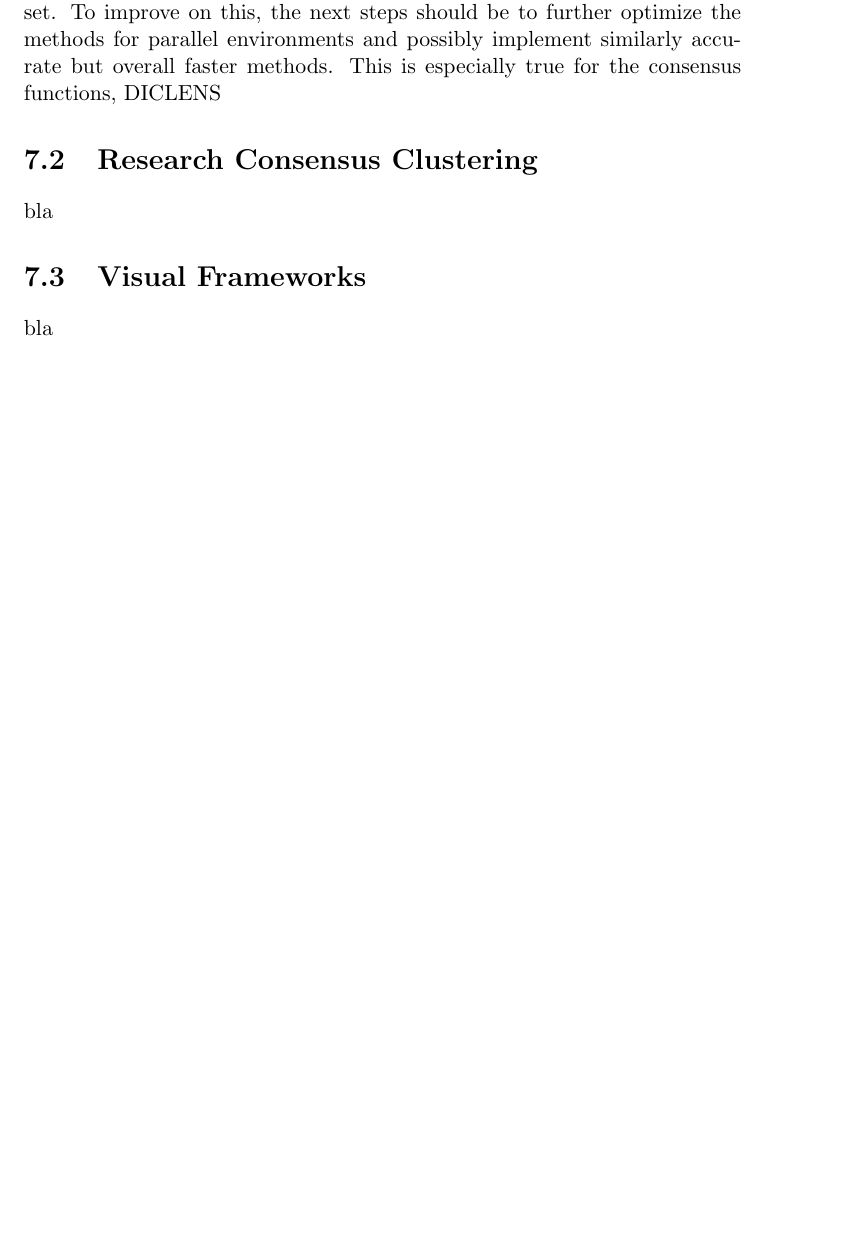
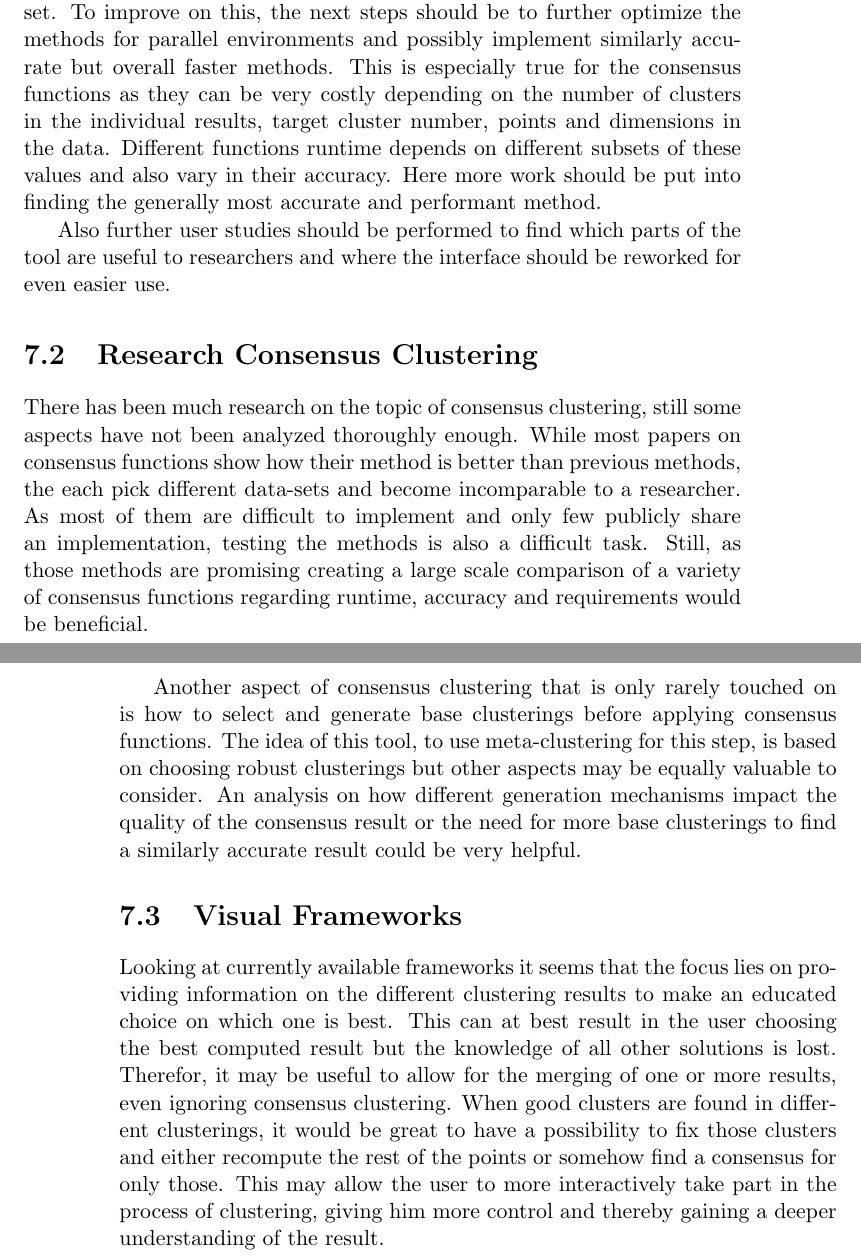
Before and after one commit to chris9182/Master-Thesis, a LaTeX thesis (thesis/paper.tex): part of page 79 of 93 before the commit and two parts of pages 79 and 80 of 93 after it, the two joined at a grey line, cut so that both start at the same text, the shorter picture padded with empty space. Compiled offline with pdfLaTeX.

Commit message:
future work

```diff
--- a/thesis/paper.tex
+++ b/thesis/paper.tex
@@ -834,16 +834,17 @@ This way of finding multiple solutions may also prove useful when a data-set may
 \section{Improvements for the Tool}
 To tool created already proves useful for finding good clustering solutions, still further work should be done such that it becomes more usable.
 
-A downside of the current implementation is that the focus of it lies solely on finding the best clustering result. This brings the problem that the methods implemented may not be fast enough when using a large data-set. To improve on this, the next steps should be to further optimize the methods for parallel environments and possibly implement similarly accurate but overall faster methods. This is especially true for the consensus functions, DICLENS
+A downside of the current implementation is that the focus of it lies solely on finding the best clustering result. This brings the problem that the methods implemented may not be fast enough when using a large data-set. To improve on this, the next steps should be to further optimize the methods for parallel environments and possibly implement similarly accurate but overall faster methods. This is especially true for the consensus functions as they can be very costly depending on the number of clusters in the individual results, target cluster number, points and dimensions in the data. Different functions runtime depends on different subsets of these values and also vary in their accuracy. Here more work should be put into finding the generally most accurate and performant method.
+
+Also further user studies should be performed to find which parts of the tool are useful to researchers and where the interface should be reworked for even easier use.
 
 \section{Research Consensus Clustering}
+There has been much research on the topic of consensus clustering, still some aspects have not been analyzed thoroughly enough. While most papers on consensus functions show how their method is better than previous methods, the each pick different data-sets and become incomparable to a researcher. As most of them are difficult to implement and only few publicly share an implementation, testing the methods is also a difficult task. Still, as those methods are promising creating a large scale comparison of a variety of consensus functions regarding runtime, accuracy and requirements would be beneficial.
 
-bla
+Another aspect of consensus clustering that is only rarely touched on is how to select and generate base clusterings before applying consensus functions. The idea of this tool, to use meta-clustering for this step, is based on choosing robust clusterings but other aspects may be equally valuable to consider. An analysis on how different generation mechanisms impact the quality of the consensus result or the need for more base clusterings to find a similarly accurate result could be very helpful.
 
 \section{Visual Frameworks}
-
-bla
-
+Looking at currently available frameworks it seems that the focus lies on providing information on the different clustering results to make an educated choice on which one is best. This can at best result in the user choosing the best computed result but the knowledge of all other solutions is lost. Therefor, it may be useful to allow for the merging of one or more results, even ignoring consensus clustering. When good clusters are found in different clusterings, it would be great to have a possibility to fix those clusters and either recompute the rest of the points or somehow find a consensus for only those. This may allow the user to more interactively take part in the process of clustering, giving him more control and thereby gaining a deeper understanding of the result.
 
 \chapter{Conclusion}\label{cha:conclusion}
 
```
Also changed, not shown: thesis/paper.pdf, thesis/paper.tex (4 more changed lines), 1 other file.
